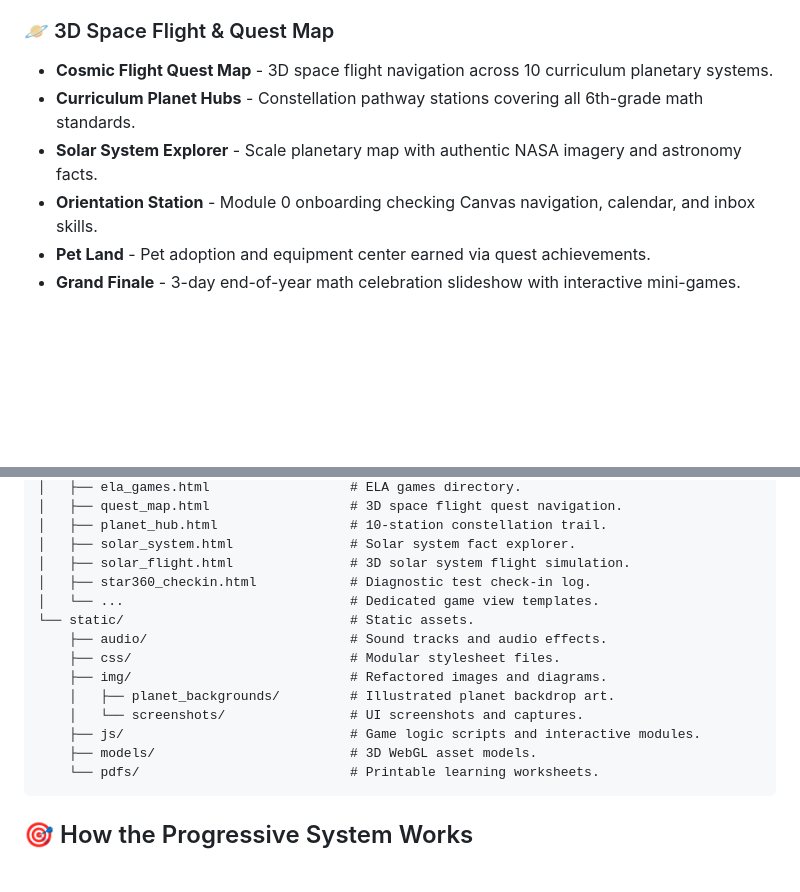
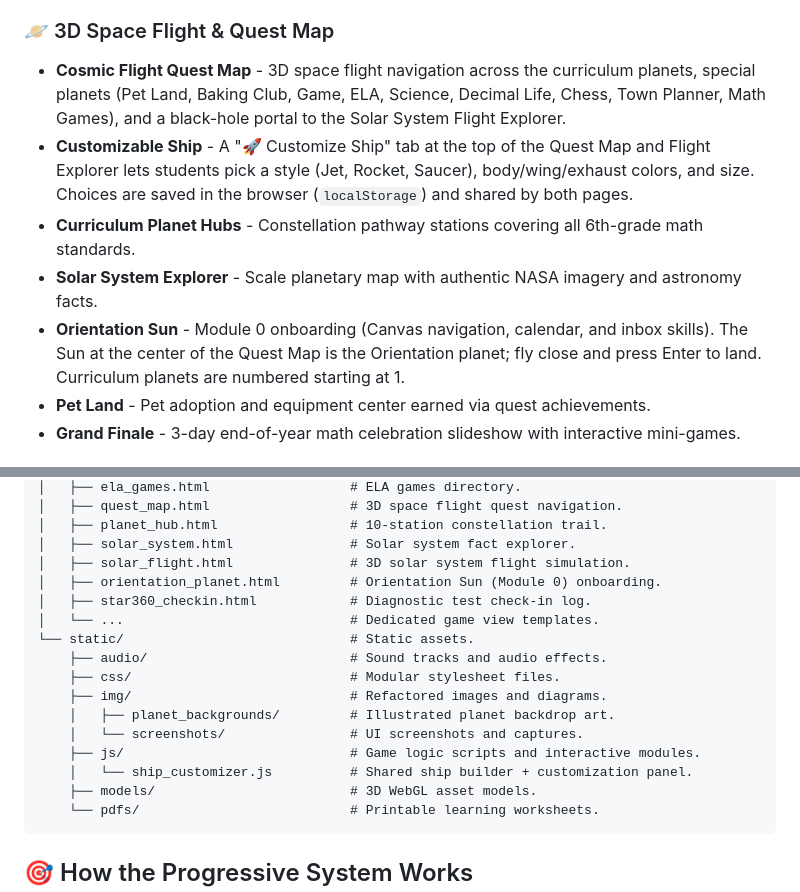
Before and after one commit to rt75272/McAllister, a Markdown page: math_practice/README.md, 2 parts joined by grey strips. Rendered like a GitHub page; blank space fills up the shorter version.

Commit message:
README.md updated with ship customization and flight view changes.

````diff
--- a/math_practice/README.md
+++ b/math_practice/README.md
@@ -43,10 +43,11 @@ A comprehensive web-based learning and practice platform featuring interactive m
 - **Game leaderboards and community profiles** - Signed-in learners can see the best saved scores by game. Scores are tied to accounts; Math Practice ranks saved correct answers and other games report their visible score counters. Profiles remain private unless the learner opts in; only the display name and selected profile fields are shown to other signed-in learners.
 
 ### 🪐 3D Space Flight & Quest Map
-- **Cosmic Flight Quest Map** - 3D space flight navigation across 10 curriculum planetary systems.
+- **Cosmic Flight Quest Map** - 3D space flight navigation across the curriculum planets, special planets (Pet Land, Baking Club, Game, ELA, Science, Decimal Life, Chess, Town Planner, Math Games), and a black-hole portal to the Solar System Flight Explorer.
+- **Customizable Ship** - A "🚀 Customize Ship" tab at the top of the Quest Map and Flight Explorer lets students pick a style (Jet, Rocket, Saucer), body/wing/exhaust colors, and size. Choices are saved in the browser (`localStorage`) and shared by both pages.
 - **Curriculum Planet Hubs** - Constellation pathway stations covering all 6th-grade math standards.
 - **Solar System Explorer** - Scale planetary map with authentic NASA imagery and astronomy facts.
-- **Orientation Station** - Module 0 onboarding checking Canvas navigation, calendar, and inbox skills.
+- **Orientation Sun** - Module 0 onboarding (Canvas navigation, calendar, and inbox skills). The Sun at the center of the Quest Map is the Orientation planet; fly close and press Enter to land. Curriculum planets are numbered starting at 1.
 - **Pet Land** - Pet adoption and equipment center earned via quest achievements.
 - **Grand Finale** - 3-day end-of-year math celebration slideshow with interactive mini-games.
 
@@ -109,6 +110,7 @@ math_practice/
 │   ├── planet_hub.html                 # 10-station constellation trail.
 │   ├── solar_system.html               # Solar system fact explorer.
 │   ├── solar_flight.html               # 3D solar system flight simulation.
+│   ├── orientation_planet.html         # Orientation Sun (Module 0) onboarding.
 │   ├── star360_checkin.html            # Diagnostic test check-in log.
 │   └── ...                             # Dedicated game view templates.
 └── static/                             # Static assets.
@@ -118,6 +120,7 @@ math_practice/
     │   ├── planet_backgrounds/         # Illustrated planet backdrop art.
     │   └── screenshots/                # UI screenshots and captures.
     ├── js/                             # Game logic scripts and interactive modules.
+    │   └── ship_customizer.js          # Shared ship builder + customization panel.
     ├── models/                         # 3D WebGL asset models.
     └── pdfs/                           # Printable learning worksheets.
 ```
````
